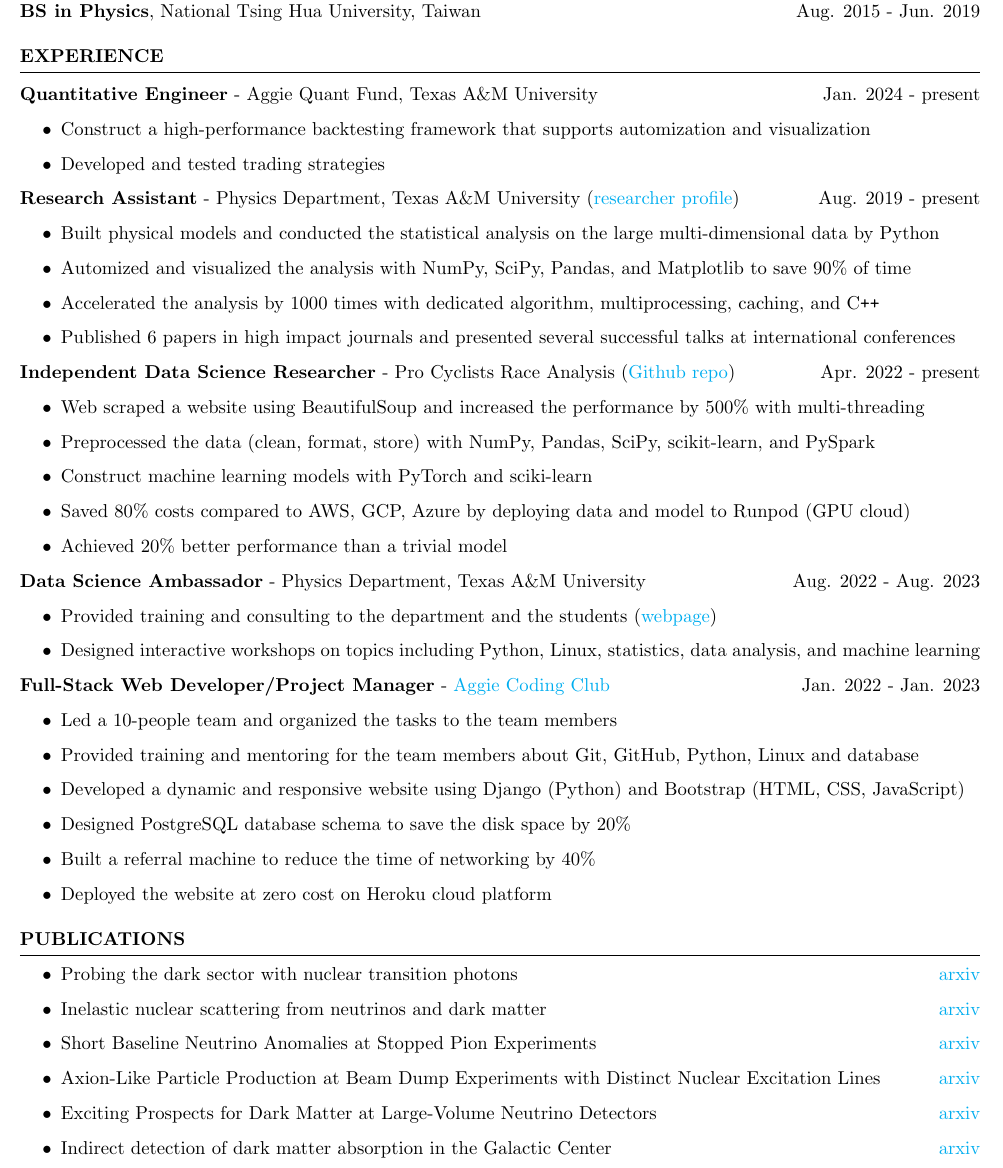
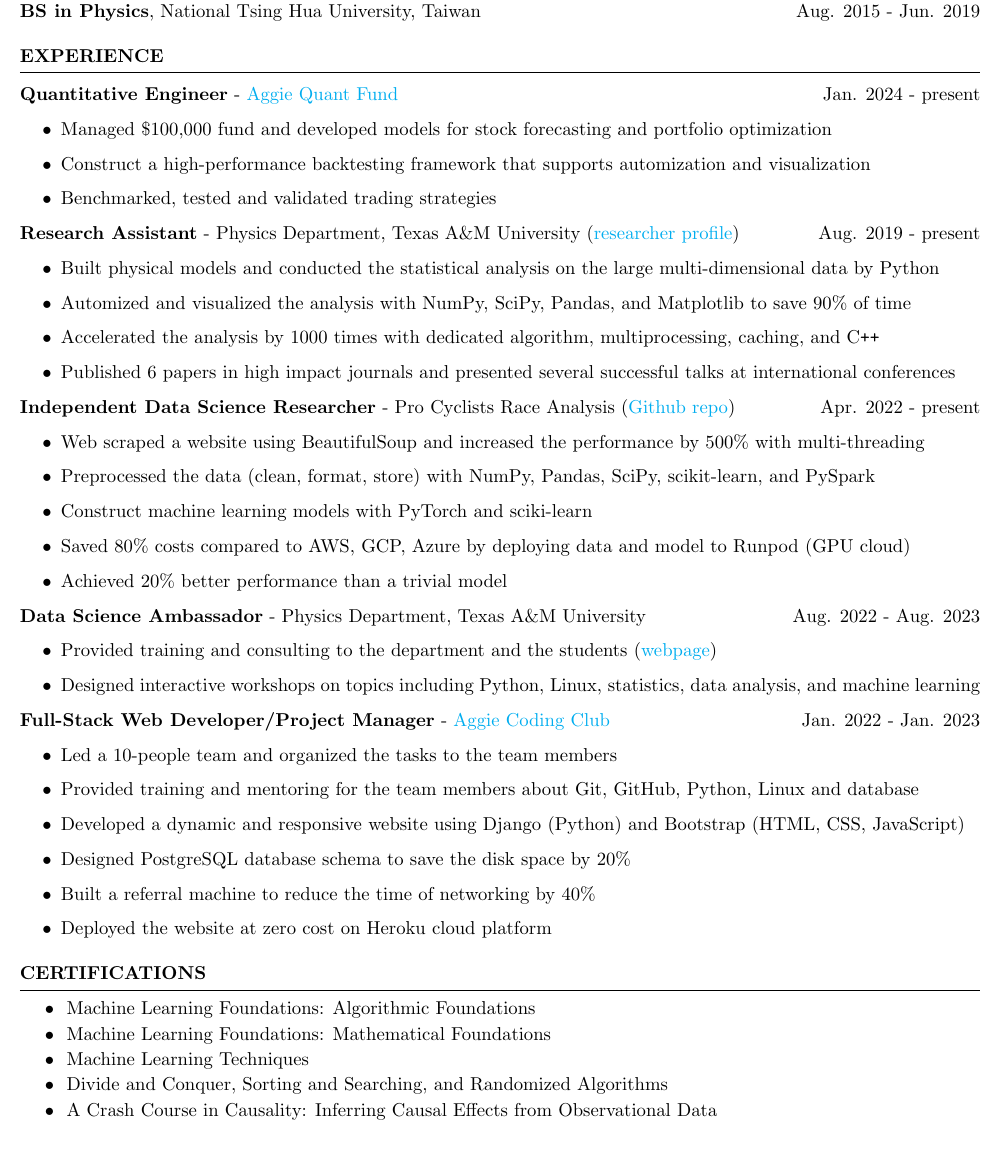
Before and after one commit to noctildon/noctildon.github.io, a LaTeX CV (resume/quant.tex): part of the page, cut so that both start at the same text. Compiled offline with pdfLaTeX.

Commit message:
update industry and quant resume

```diff
--- a/resume/quant.tex
+++ b/resume/quant.tex
@@ -30,10 +30,11 @@
 % \vspace{-0.5em}
 \begin{rSection}{Experience}
     \vspace{-1em}
-    \item \textbf{Quantitative Engineer} - Aggie Quant Fund, Texas A\&M University \hfill Jan. 2024 - present
+    \item \textbf{Quantitative Engineer} - \href{https://www.linkedin.com/company/aggieqf}{Aggie Quant Fund} \hfill Jan. 2024 - present
         \begin{itemize}
+        \item Managed \$100,000 fund and developed models for stock forecasting and portfolio optimization
         \item Construct a high-performance backtesting framework that supports automization and visualization
-        \item Developed and tested trading strategies
+        \item Benchmarked, tested and validated trading strategies
         \end{itemize}
 
     \item \textbf{Research Assistant} - Physics Department, Texas A\&M University (\href{https://inspirehep.net/authors/2661451}{researcher profile}) \hfill Aug. 2019 - present
@@ -75,22 +76,13 @@
 \end{rSection}
 
 
-% \vspace{-0.5em}
-\begin{rSection}{Publications}
-    \begin{itemize}
-        \item Probing the dark sector with nuclear transition photons \hfill \href{https://arxiv.org/pdf/2302.10250.pdf}{arxiv}
-        % \newline{\footnotesize \it Bhaskar Dutta, \textbf{Wei-Chih Huang}, Jayden L. Newstead}
-        \item Inelastic nuclear scattering from neutrinos and dark matter \hfill \href{https://arxiv.org/pdf/2206.08590.pdf}{arxiv}
-        % \newline{\footnotesize \it Bhaskar Dutta, \textbf{Wei-Chih Huang}, Jayden L. Newstead, Vishvas Pandey}
-        \item Short Baseline Neutrino Anomalies at Stopped Pion Experiments \hfill \href{https://arxiv.org/abs/2310.13194}{arxiv}
-        % \newline{\footnotesize \it Iain A. Bisset, Bhaskar Dutta, \textbf{Wei-Chih Huang}, Louis E. Strigari}
-        \item Axion-Like Particle Production at Beam Dump Experiments with Distinct Nuclear Excitation Lines \hfill \href{https://arxiv.org/pdf/2207.13659.pdf}{arxiv}
-        % \newline{\footnotesize \it Loyd Waites, Adrian Thompson, Adriana Bungau, Janet M. Conrad, Bhaskar Dutta, \textbf{Wei-Chih Huang}, Doojin Kim, Michael Shaevitz}
-        \item Exciting Prospects for Dark Matter at Large-Volume Neutrino Detectors \hfill \href{https://arxiv.org/abs/2402.04184}{arxiv}
-        % \newline{\footnotesize \it Bhaskar Dutta, \textbf{Wei-Chih Huang}, Doojin Kim, Jayden L. Newstead, Jong-Chul Park, Iman Shaukat Ali}
-        \item Indirect detection of dark matter absorption in the Galactic Center \hfill \href{https://arxiv.org/abs/2404.17418}{arxiv}
-        % \newline{\footnotesize \it Kimberly K. Boddy, Bhaskar Dutta, Addy J. Evans, \textbf{Wei-Chih Huang}, Stacie Moltner, Louis E. Strigari}
-    \end{itemize}
+\begin{rSection}{Certifications}
+    \vspace{-1.2em}
+    \item \href{https://www.coursera.org/account/accomplishments/verify/N4T4JR8XLU3Z}{\color{black}{~~~~\textbullet~~Machine Learning Foundations: Algorithmic Foundations}} \vspace{-0.5em}
+    \item \href{https://www.coursera.org/account/accomplishments/verify/4X4TD24NFAY4}{\color{black}{~~~~\textbullet~~Machine Learning Foundations: Mathematical Foundations}} \vspace{-0.5em}
+    \item \href{https://www.coursera.org/account/accomplishments/verify/TJKKSPN42ZEE}{\color{black}{~~~~\textbullet~~Machine Learning Techniques}} \vspace{-0.5em}
+    \item \href{https://www.coursera.org/account/accomplishments/verify/KHCRSS4J4TZE}{\color{black}{~~~~\textbullet~~Divide and Conquer, Sorting and Searching, and Randomized Algorithms}} \vspace{-0.5em}
+    \item \href{https://www.coursera.org/account/accomplishments/verify/5B7WBDL9BHVF}{\color{black}{~~~~\textbullet~~A Crash Course in Causality: Inferring Causal Effects from Observational Data}}  \vspace{-0.5em}
 \end{rSection}
 
 
```
Also changed, not shown: resume/industry.tex (+18 -37 lines), resume/industry.pdf, resume/quant.pdf.
